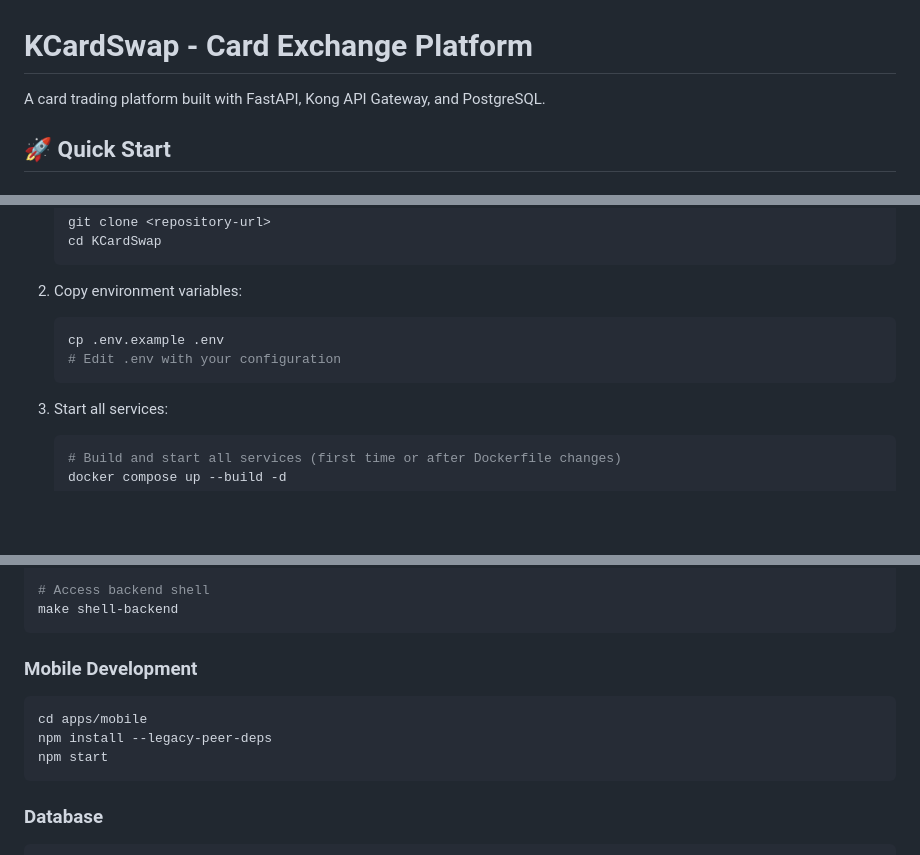
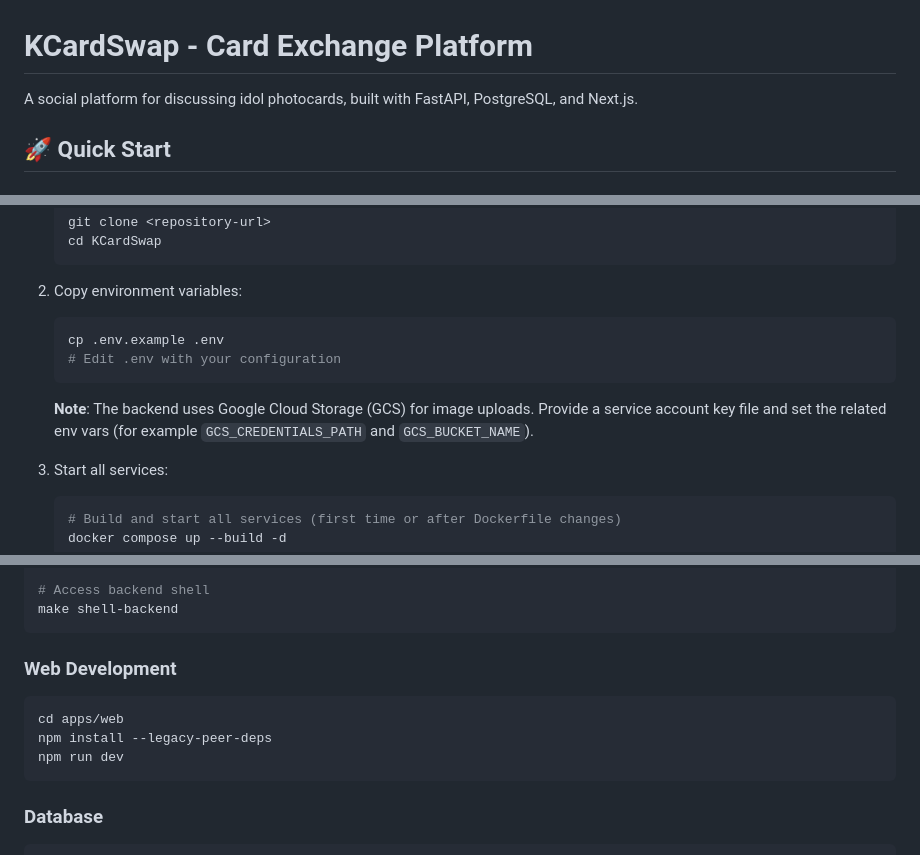
Before and after one commit to clps935419/KCardSwap, a Markdown page: README.md, 3 parts joined by grey strips. GitHub-like rendering; blank space fills up the shorter version.

````diff
--- a/README.md
+++ b/README.md
@@ -1,6 +1,6 @@
 # KCardSwap - Card Exchange Platform
 
-A card trading platform built with FastAPI, Kong API Gateway, and PostgreSQL.
+A social platform for discussing idol photocards, built with FastAPI, PostgreSQL, and Next.js.
 
 ## 🚀 Quick Start
 
@@ -32,6 +32,8 @@ This will automatically create the `.env` file and start all services.
    # Edit .env with your configuration
    ```
 
+   **Note**: The backend uses Google Cloud Storage (GCS) for image uploads. Provide a service account key file and set the related env vars (for example `GCS_CREDENTIALS_PATH` and `GCS_BUCKET_NAME`).
+
 3. Start all services:
    ```bash
    # Build and start all services (first time or after Dockerfile changes)
@@ -137,12 +150,12 @@ poetry run ruff check .
 make shell-backend
 ```
 
-### Mobile Development
+### Web Development
 
 ```bash
-cd apps/mobile
+cd apps/web
 npm install --legacy-peer-deps
-npm start
+npm run dev
 ```
 
 ### Database
````
Also changed, not shown: other parts of README.md (+43 -94 lines).
